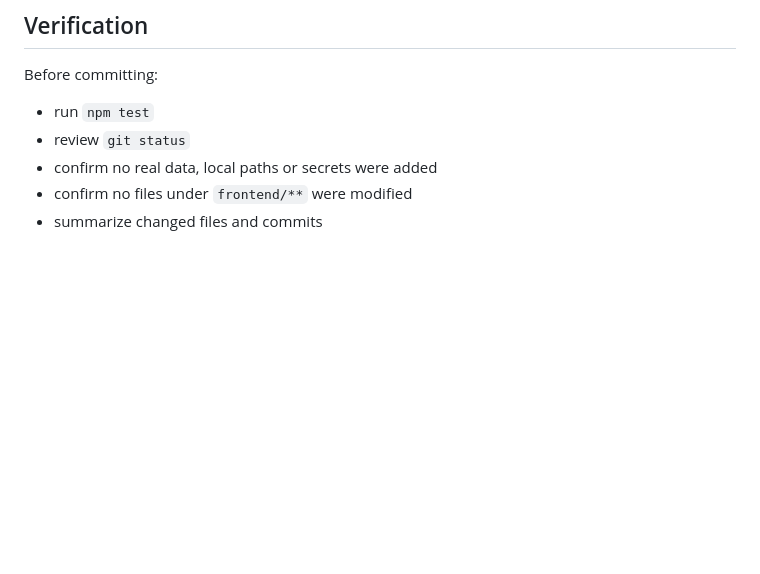
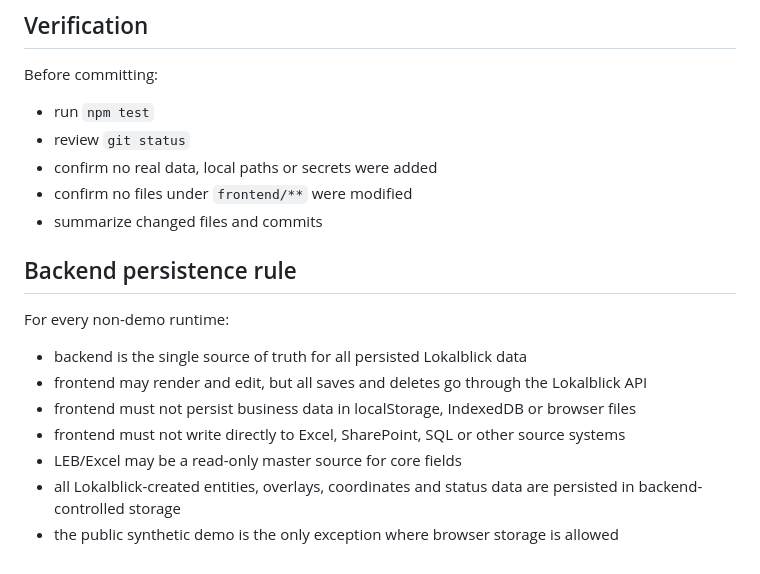
Before and after one commit to Pomattias/Lokalblick, a Markdown page: .github/copilot-instructions.md, the part around the change. Rendered like a GitHub page; blank space fills up the shorter version.

Commit message:
docs: require backend-owned persistence

```diff
--- a/.github/copilot-instructions.md
+++ b/.github/copilot-instructions.md
@@ -95,3 +95,15 @@ Before committing:
 - confirm no real data, local paths or secrets were added
 - confirm no files under `frontend/**` were modified
 - summarize changed files and commits
+
+
+## Backend persistence rule
+
+For every non-demo runtime:
+- backend is the single source of truth for all persisted Lokalblick data
+- frontend may render and edit, but all saves and deletes go through the Lokalblick API
+- frontend must not persist business data in localStorage, IndexedDB or browser files
+- frontend must not write directly to Excel, SharePoint, SQL or other source systems
+- LEB/Excel may be a read-only master source for core fields
+- all Lokalblick-created entities, overlays, coordinates and status data are persisted in backend-controlled storage
+- the public synthetic demo is the only exception where browser storage is allowed
```
